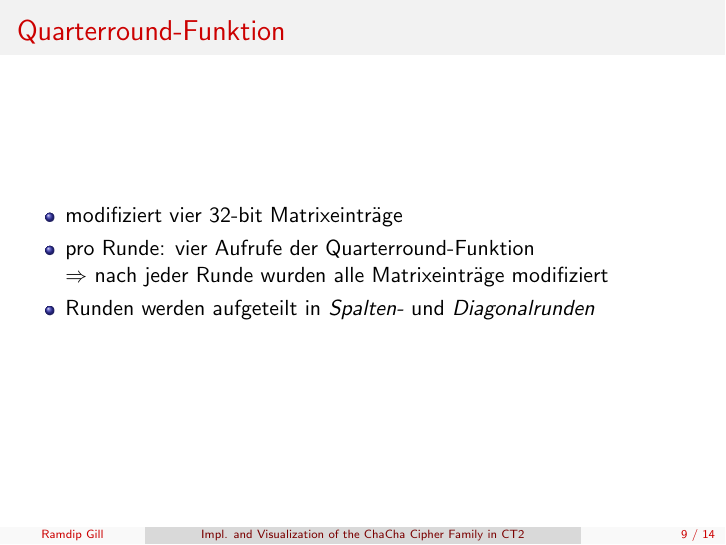
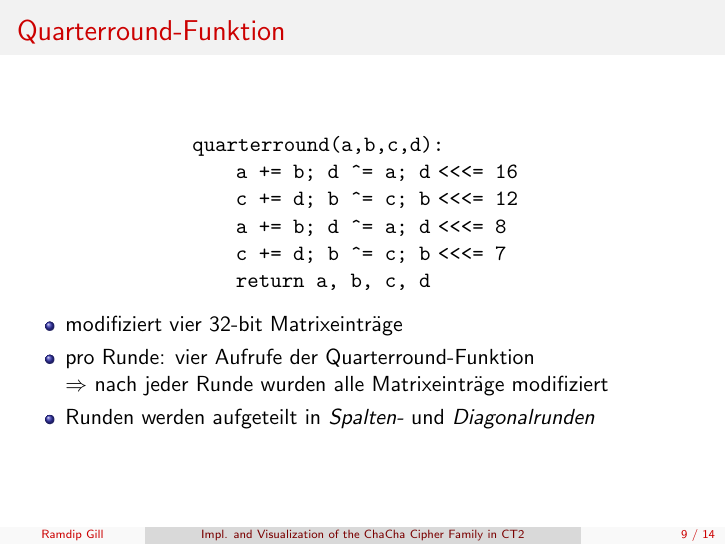
Before and after one commit to ekzyis/ChaCha-Presentation, LaTeX slides (presentation.tex): page 9 of 14. Compiled offline with pdfLaTeX.

Commit message:
Add qr function to slide

```diff
--- a/presentation.tex
+++ b/presentation.tex
@@ -177,7 +177,17 @@ Zähler (64-bit): \\
 \end{frame}
 
 \subsection{Quarterround-Funktion}
-\begin{frame}{Quarterround-Funktion}
+\begin{frame}[fragile]{Quarterround-Funktion}
+\begin{center}
+\begin{minipage}{0.5\linewidth}
+\texttt{quarterround(a,b,c,d):} \\
+\hspace*{2em}\texttt{a += b; d  \^{}= a; d} \verb|<<<|\texttt{= 16} \\
+\hspace*{2em}\texttt{c += d; b \^{}= c; b} \verb|<<<|\texttt{= 12} \\
+\hspace*{2em}\texttt{a += b; d \^{}= a; d} \verb|<<<|\texttt{= 8} \\
+\hspace*{2em}\texttt{c += d; b \^{}= c; b} \verb|<<<|\texttt{= 7} \\
+\hspace*{2em}\texttt{return a, b, c, d}
+\end{minipage}
+\end{center}
 \begin{itemize}
 \item modifiziert vier 32-bit Matrixeinträge
 \item pro Runde: vier Aufrufe der Quarterround-Funktion \\
```
